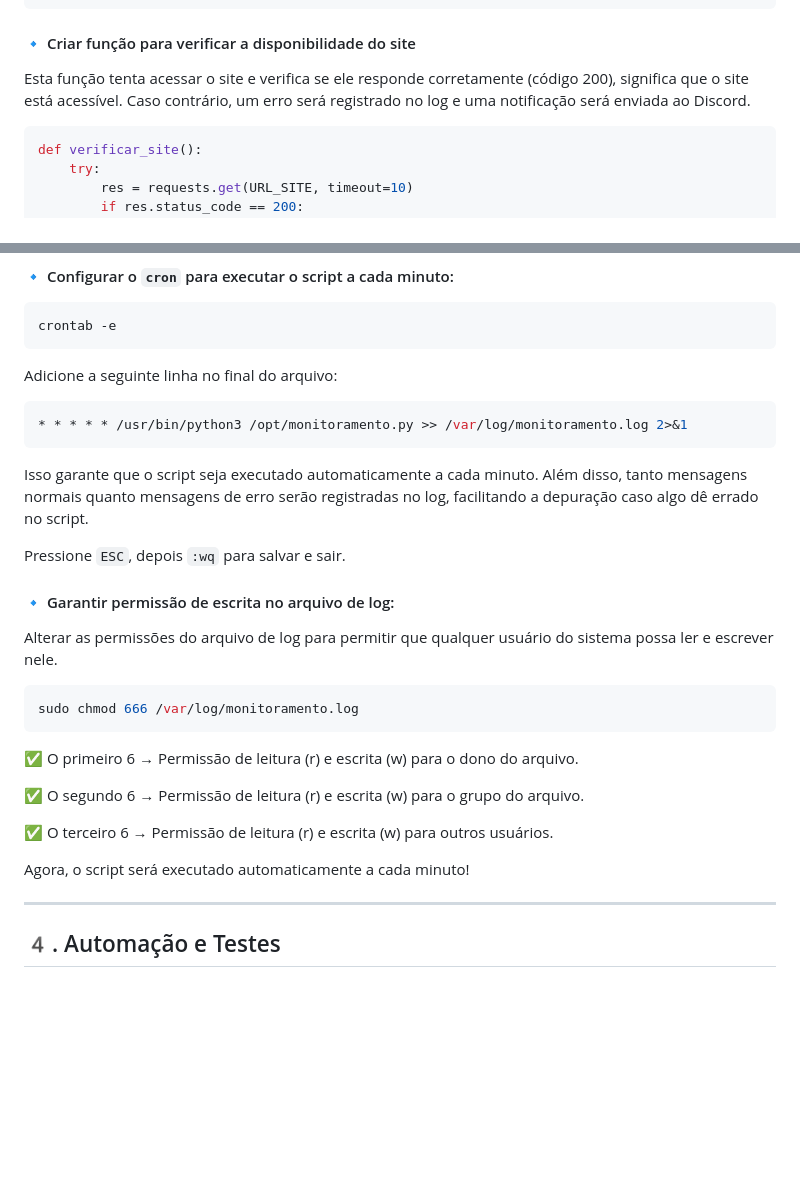
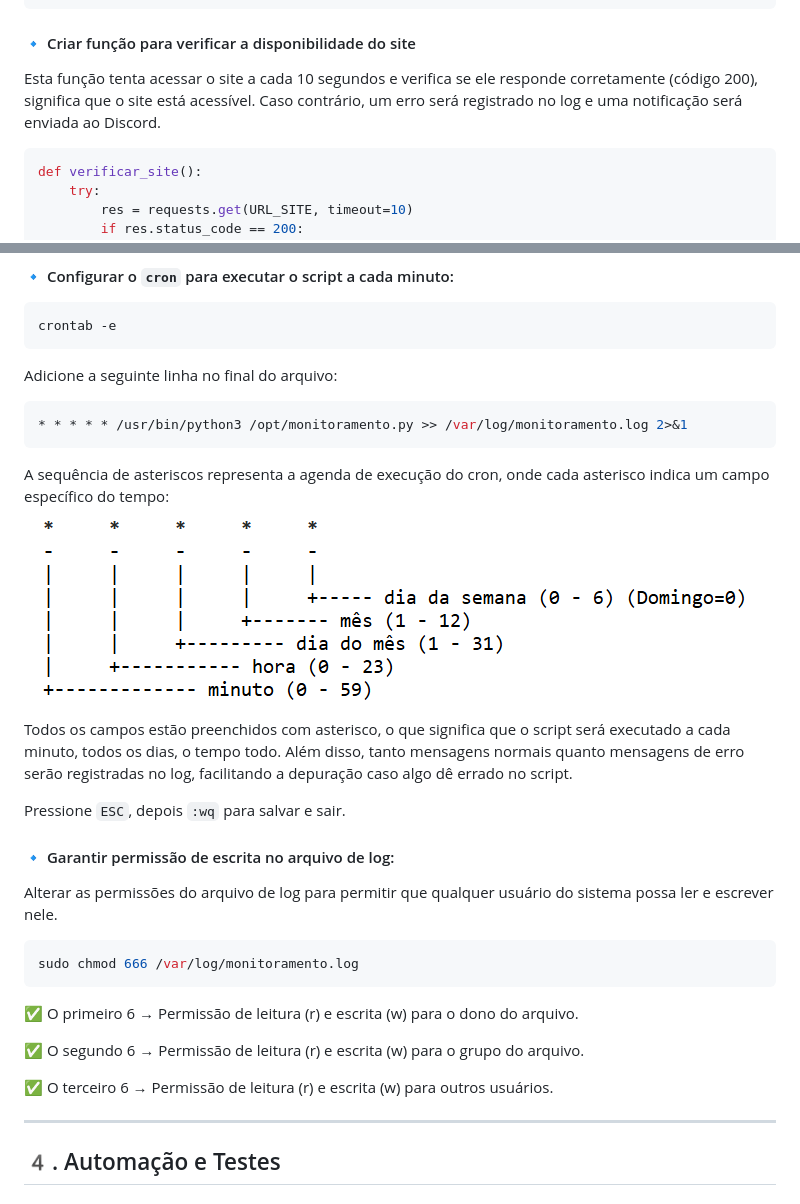
Before and after one commit to gialbanes/PB-Projeto-Linux, a Markdown page: README.md, 2 parts joined by grey strips. Rendered like a GitHub page; pictures changed too: image.png (added); blank space fills up the shorter version.

````diff
--- a/README.md
+++ b/README.md
@@ -352,7 +356,7 @@ def registrar_log(mensagem):
 ```
 
 #### 🔹 Criar função para verificar a disponibilidade do site
-Esta função tenta acessar o site e verifica se ele responde corretamente (código 200), significa que o site está acessível. Caso contrário, um erro será registrado no log e uma notificação será enviada ao Discord.
+Esta função tenta acessar o site a cada 10 segundos e verifica se ele responde corretamente (código 200), significa que o site está acessível. Caso contrário, um erro será registrado no log e uma notificação será enviada ao Discord.
 
 ```python
 def verificar_site():
@@ -410,7 +414,10 @@ Adicione a seguinte linha no final do arquivo:
 * * * * * /usr/bin/python3 /opt/monitoramento.py >> /var/log/monitoramento.log 2>&1
 ```
 
-Isso garante que o script seja executado automaticamente a cada minuto. Além disso, tanto mensagens normais quanto mensagens de erro serão registradas no log, facilitando a depuração caso algo dê errado no script.
+A sequência de asteriscos representa a agenda de execução do cron, onde cada asterisco indica um campo específico do tempo:
+![alt text](image.png)
+
+Todos os campos estão preenchidos com asterisco, o que significa que o script será executado a cada minuto, todos os dias, o tempo todo. Além disso, tanto mensagens normais quanto mensagens de erro serão registradas no log, facilitando a depuração caso algo dê errado no script.
 
 Pressione `ESC`, depois `:wq` para salvar e sair.
 
@@ -425,8 +432,6 @@ sudo chmod 666 /var/log/monitoramento.log
 ✅ O segundo 6 → Permissão de leitura (r) e escrita (w) para o grupo do arquivo.
 
 ✅ O terceiro 6 → Permissão de leitura (r) e escrita (w) para outros usuários.
-
-Agora, o script será executado automaticamente a cada minuto!
 
 ---
 
````
Also changed, not shown: other parts of README.md (+18 -7 lines), imgs/servidor.png (added), imgs/webhook.png (added).
